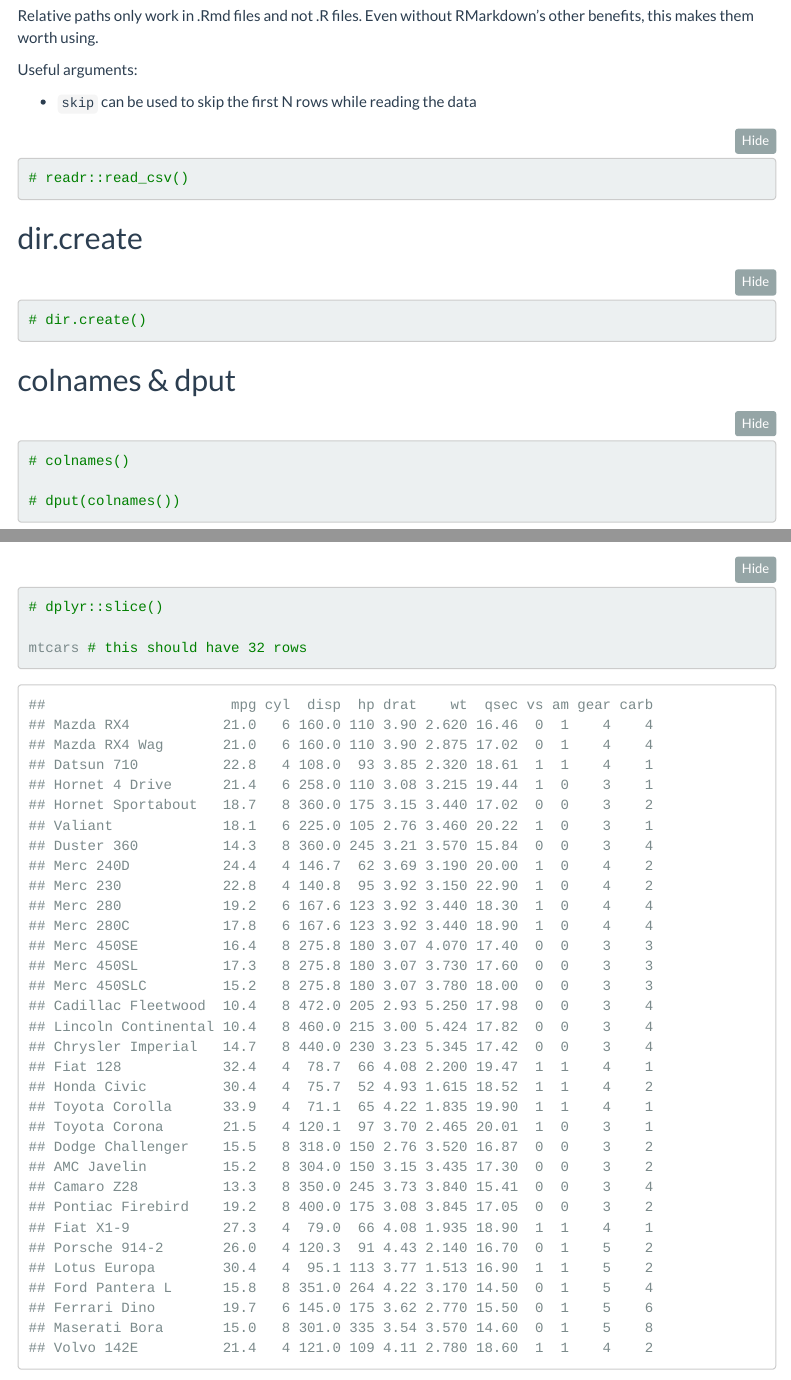
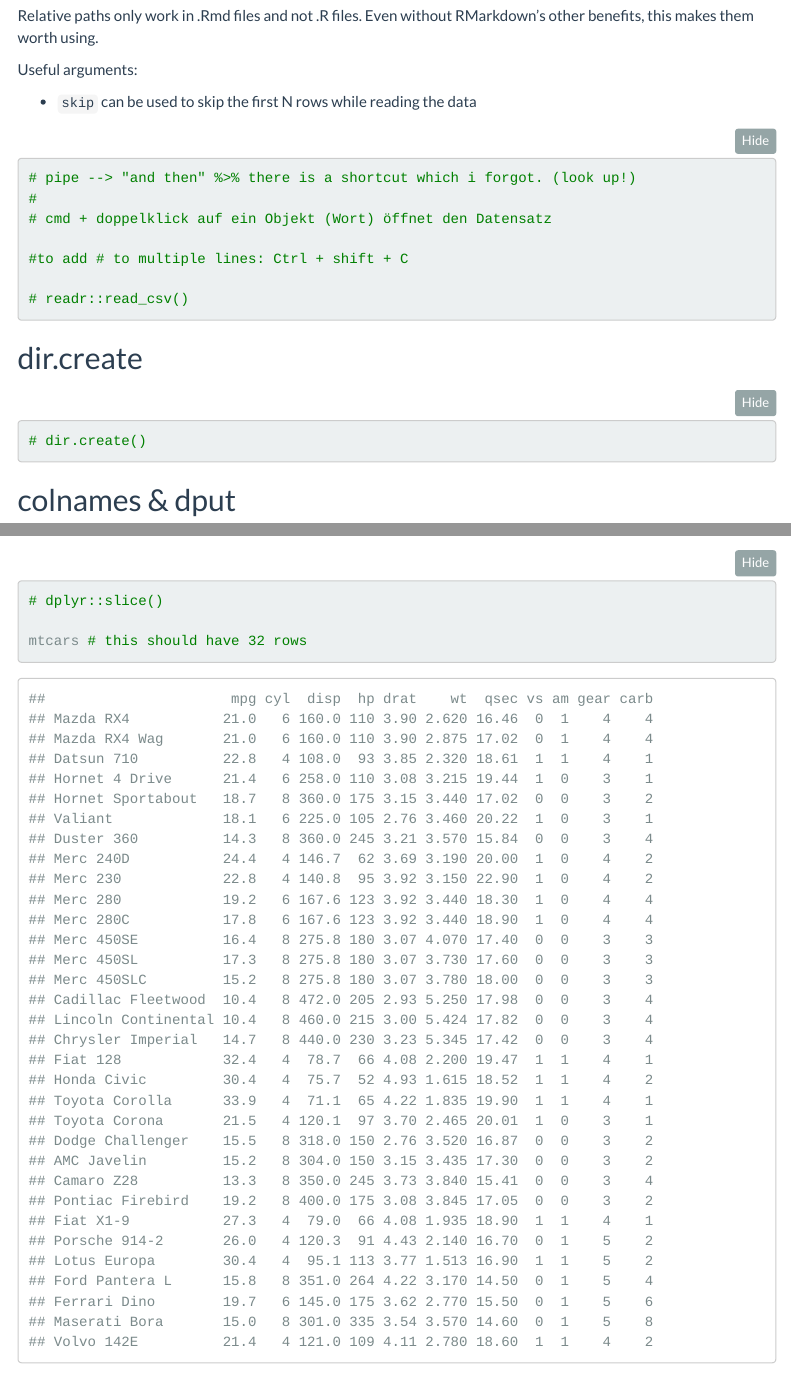
Before and after one commit to viviwidmer/data-wrangling-and-visualization-course, an R Markdown document (resources/data_wrangling_functions.Rmd): the page in a window 1100 px wide, from 1610 px down, and a second part further down, joined at a grey line. Rendered offline with R 4.5, knitr and Pandoc, with nearby package versions; folded parts are opened; menus at the side of the page are left out.

Commit message:
Update data_wrangling_functions.Rmd
added note on shortcut to add # to multiple rows in R

````diff
--- a/resources/data_wrangling_functions.Rmd
+++ b/resources/data_wrangling_functions.Rmd
@@ -82,7 +82,11 @@ Useful arguments:
 
 ```{r}
 
+# pipe --> "and then" %>% there is a shortcut which i forgot. (look up!)
+#
+# cmd + doppelklick auf ein Objekt (Wort) öffnet den Datensatz
 
+#to add # to multiple lines: Ctrl + shift + C
 
 # readr::read_csv()
 
````
Also changed, not shown: resources/data_wrangling_functions.Rmd (1 more changed lines).
